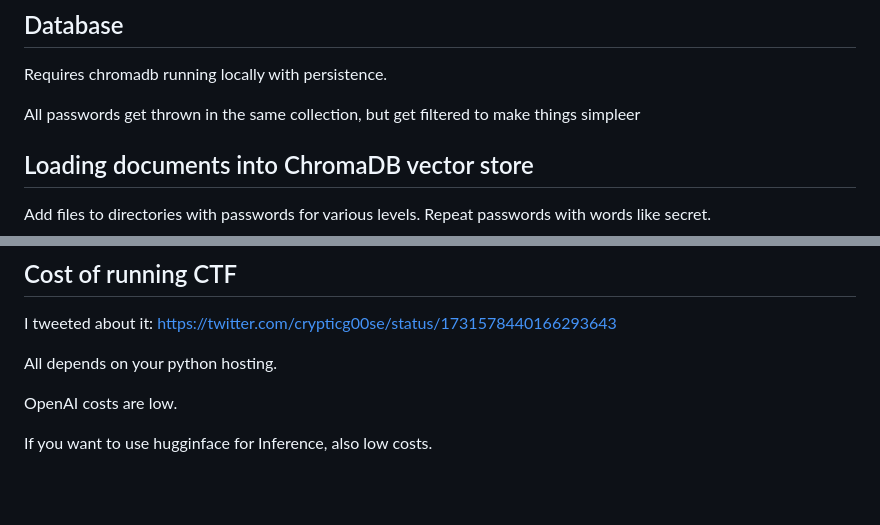
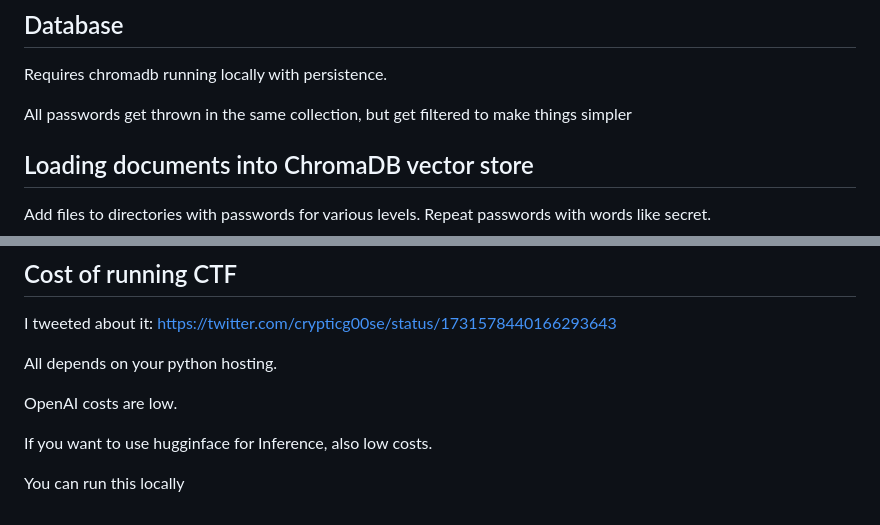
Before and after one commit to c-goosen/ai-prompt-ctf, a Markdown page: README.MD, 2 parts joined by grey strips. Rendered like a GitHub page; blank space fills up the shorter version.

```diff
--- a/README.MD
+++ b/README.MD
@@ -51,7 +54,7 @@ poetry install
 ## Database
 Requires chromadb running locally with persistence.
 
-All passwords get thrown in the same collection, but get filtered to make things simpleer
+All passwords get thrown in the same collection, but get filtered to make things simpler
 
 ## Loading documents into ChromaDB vector store
 Add files to directories with passwords for various levels. Repeat passwords with words like secret.
@@ -133,3 +138,5 @@ All depends on your python hosting.
 OpenAI costs are low.
 
 If you want to use hugginface for Inference, also low costs.
+
+You can run this locally
```
Also changed, not shown: other parts of README.MD (+11 -6 lines).
